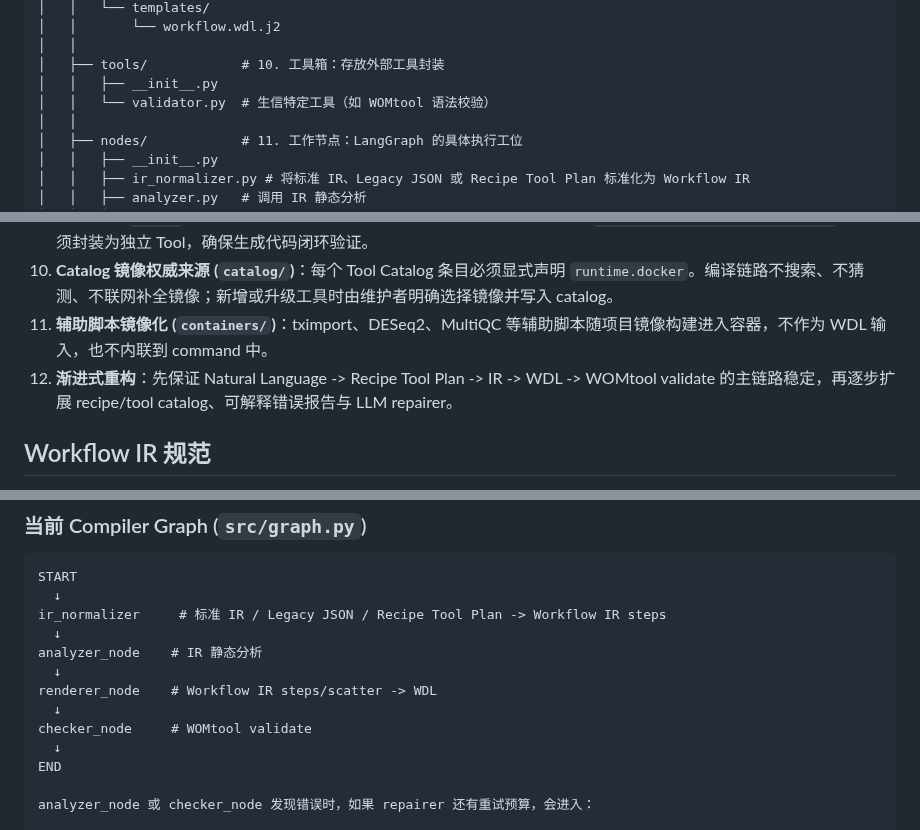
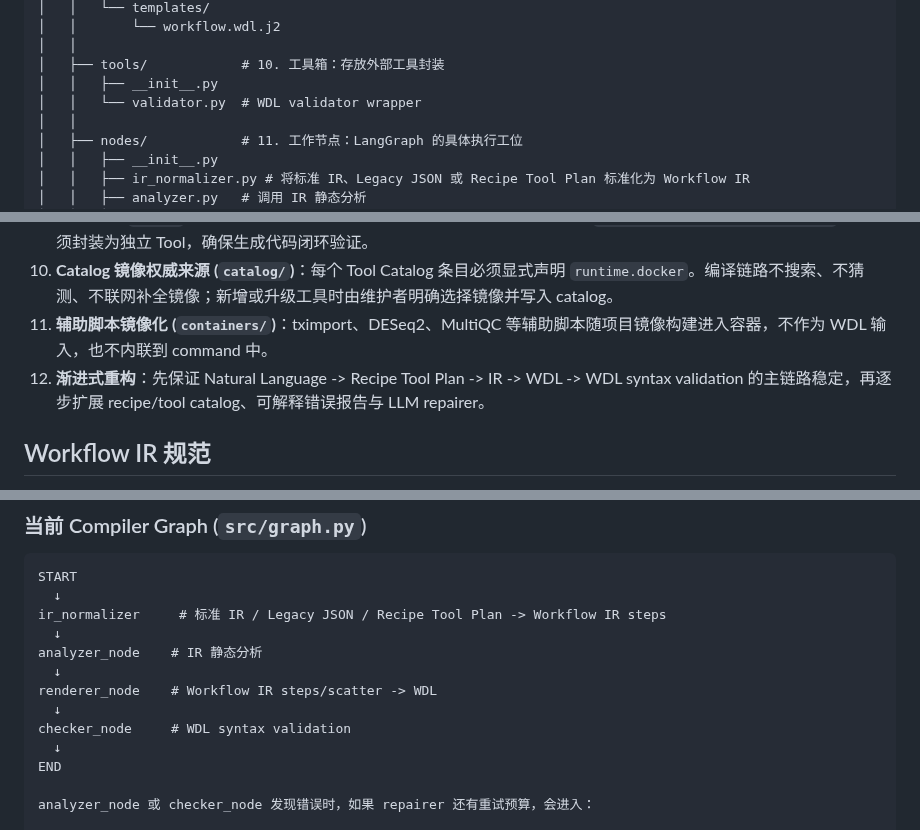
Before and after one commit to yuanzhw/AI-bioworkflow, a Markdown page: DEVELOPMENT.md, 3 parts joined by grey strips. Rendered like a GitHub page.

```diff
--- a/DEVELOPMENT.md
+++ b/DEVELOPMENT.md
@@ -39,7 +39,7 @@ AI-bioworkflow/
 │   │
 │   ├── tools/            # 10. 工具箱：存放外部工具封装
 │   │   ├── __init__.py
-│   │   └── validator.py  # 生信特定工具（如 WOMtool 语法校验）
+│   │   └── validator.py  # WDL validator wrapper
 │   │
 │   ├── nodes/            # 11. 工作节点：LangGraph 的具体执行工位
 │   │   ├── __init__.py
@@ -71,7 +71,7 @@ AI-bioworkflow/
 9. **工具封装 (`tools/`)**：所有与底层操作系统或第三方生信软件的交互（如调用 `java -jar womtool.jar validate`）都必须封装为独立 Tool，确保生成代码闭环验证。
 10. **Catalog 镜像权威来源 (`catalog/`)**：每个 Tool Catalog 条目必须显式声明 `runtime.docker`。编译链路不搜索、不猜测、不联网补全镜像；新增或升级工具时由维护者明确选择镜像并写入 catalog。
 11. **辅助脚本镜像化 (`containers/`)**：tximport、DESeq2、MultiQC 等辅助脚本随项目镜像构建进入容器，不作为 WDL 输入，也不内联到 command 中。
-12. **渐进式重构**：先保证 Natural Language -> Recipe Tool Plan -> IR -> WDL -> WOMtool validate 的主链路稳定，再逐步扩展 recipe/tool catalog、可解释错误报告与 LLM repairer。
+12. **渐进式重构**：先保证 Natural Language -> Recipe Tool Plan -> IR -> WDL -> WDL syntax validation 的主链路稳定，再逐步扩展 recipe/tool catalog、可解释错误报告与 LLM repairer。
 
 ## Workflow IR 规范
 
@@ -126,7 +126,7 @@ analyzer_node    # IR 静态分析
   ↓
 renderer_node    # Workflow IR steps/scatter -> WDL
   ↓
-checker_node     # WOMtool validate
+checker_node     # WDL syntax validation
   ↓
 END
 
```
Also changed, not shown: README.md (+2 -2 lines), docs/p0-cromwell-execution-plan.md (+2 -2 lines).
